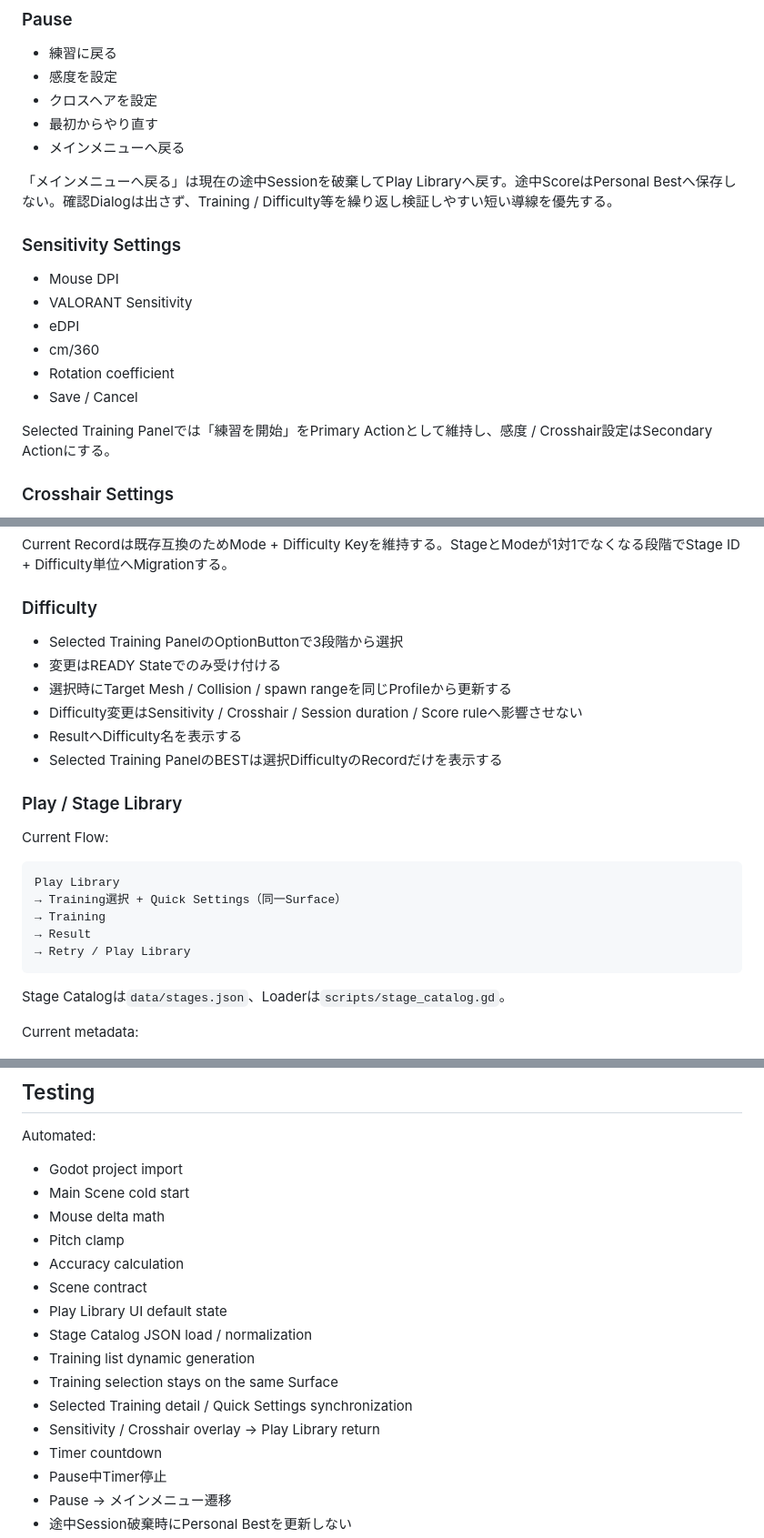
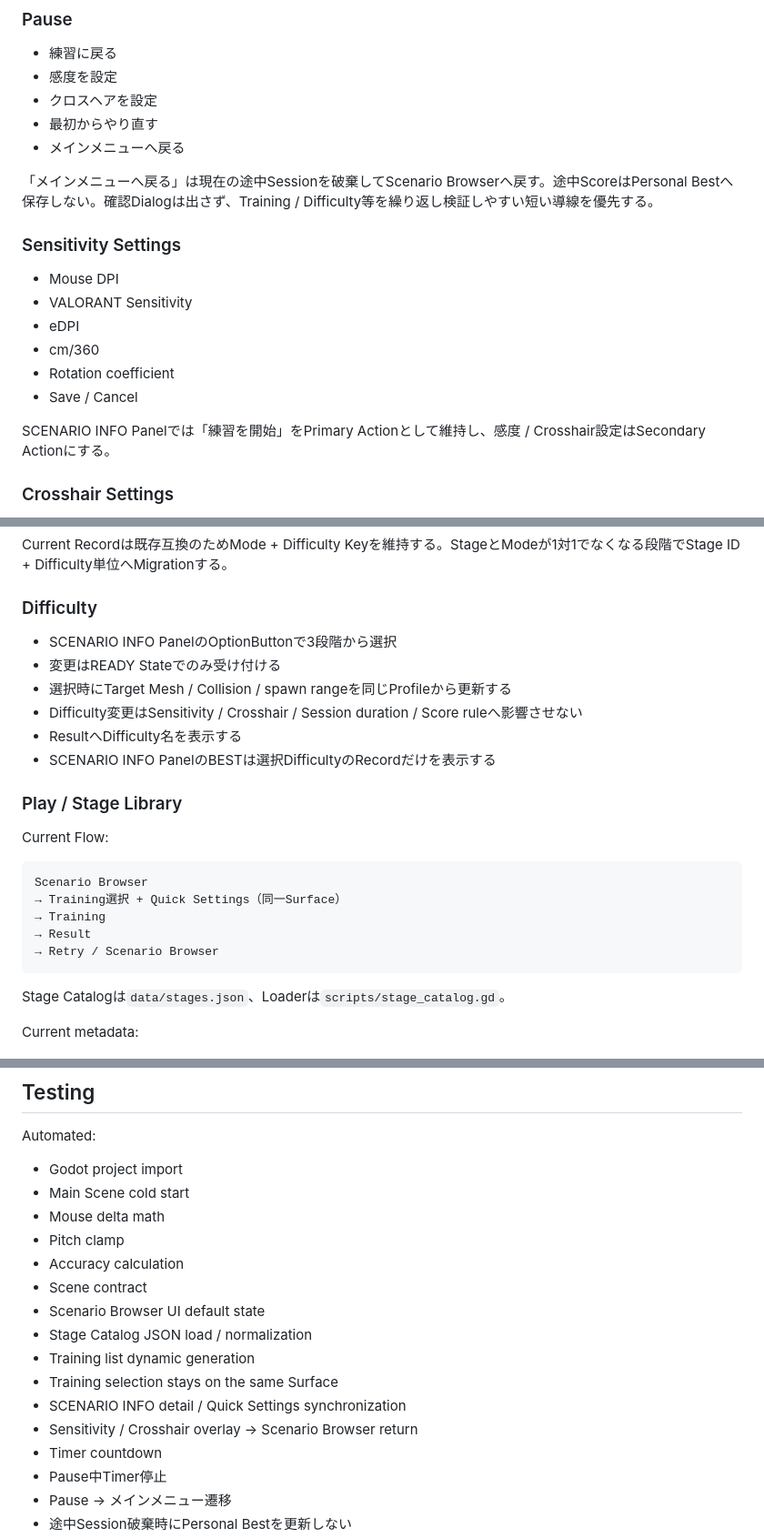
Before and after one commit to EliteMay/Skin-Aim-Trainer, a Markdown page: SPEC.md, 3 parts joined by grey strips. Shown at 91% size. Rendered like a GitHub page.

````diff
--- a/SPEC.md
+++ b/SPEC.md
@@ -240,7 +241,7 @@ Training中のPrimary Visual:
 - 最初からやり直す
 - メインメニューへ戻る
 
-「メインメニューへ戻る」は現在の途中Sessionを破棄してPlay Libraryへ戻す。途中ScoreはPersonal Bestへ保存しない。確認Dialogは出さず、Training / Difficulty等を繰り返し検証しやすい短い導線を優先する。
+「メインメニューへ戻る」は現在の途中Sessionを破棄してScenario Browserへ戻す。途中ScoreはPersonal Bestへ保存しない。確認Dialogは出さず、Training / Difficulty等を繰り返し検証しやすい短い導線を優先する。
 
 ### Sensitivity Settings
 
@@ -251,7 +252,7 @@ Training中のPrimary Visual:
 - Rotation coefficient
 - Save / Cancel
 
-Selected Training Panelでは「練習を開始」をPrimary Actionとして維持し、感度 / Crosshair設定はSecondary Actionにする。
+SCENARIO INFO Panelでは「練習を開始」をPrimary Actionとして維持し、感度 / Crosshair設定はSecondary Actionにする。
 
 ### Crosshair Settings
 
@@ -329,23 +330,23 @@ Current Recordは既存互換のためMode + Difficulty Keyを維持する。Sta
 
 ### Difficulty
 
-- Selected Training PanelのOptionButtonで3段階から選択
+- SCENARIO INFO PanelのOptionButtonで3段階から選択
 - 変更はREADY Stateでのみ受け付ける
 - 選択時にTarget Mesh / Collision / spawn rangeを同じProfileから更新する
 - Difficulty変更はSensitivity / Crosshair / Session duration / Score ruleへ影響させない
 - ResultへDifficulty名を表示する
-- Selected Training PanelのBESTは選択DifficultyのRecordだけを表示する
+- SCENARIO INFO PanelのBESTは選択DifficultyのRecordだけを表示する
 
 ### Play / Stage Library
 
 Current Flow:
 
 ```text
-Play Library
+Scenario Browser
 → Training選択 + Quick Settings（同一Surface）
 → Training
 → Result
-→ Retry / Play Library
+→ Retry / Scenario Browser
 ```
 
 Stage Catalogは`data/stages.json`、Loaderは`scripts/stage_catalog.gd`。
@@ -395,12 +396,12 @@ Automated:
 - Pitch clamp
 - Accuracy calculation
 - Scene contract
-- Play Library UI default state
+- Scenario Browser UI default state
 - Stage Catalog JSON load / normalization
 - Training list dynamic generation
 - Training selection stays on the same Surface
-- Selected Training detail / Quick Settings synchronization
-- Sensitivity / Crosshair overlay → Play Library return
+- SCENARIO INFO detail / Quick Settings synchronization
+- Sensitivity / Crosshair overlay → Scenario Browser return
 - Timer countdown
 - Pause中Timer停止
 - Pause → メインメニュー遷移
````
Also changed, not shown: other parts of SPEC.md (+15 -14 lines).
